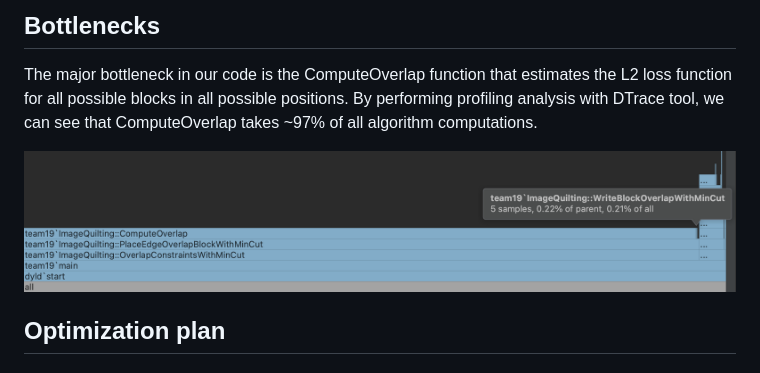
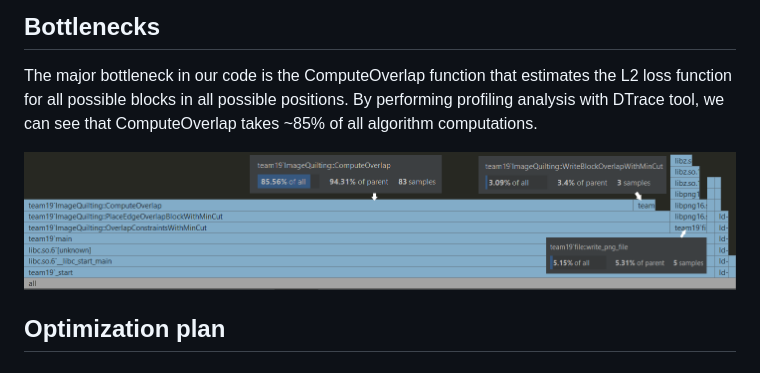
Before and after one commit to IvanSobko/image-quilting-optimization, a Markdown page: README.md, the part around the change. GitHub-like rendering; pictures changed too: results/flamegraph.png.

```diff
--- a/README.md
+++ b/README.md
@@ -118,7 +118,7 @@ We ran performance measurements for different compiler flags: -O3 -ffast-math -m
 
 ## Bottlenecks
 The major bottleneck in our code is the ComputeOverlap function that estimates the L2 loss function for all possible blocks in all possible
-positions. By performing profiling analysis with DTrace tool, we can see that ComputeOverlap takes ~97% of all algorithm computations.
+positions. By performing profiling analysis with DTrace tool, we can see that ComputeOverlap takes ~85% of all algorithm computations.
 
 <img align="center" src="./results/flamegraph.png" width=900>
 
```
Also changed, not shown: 1 other file.
